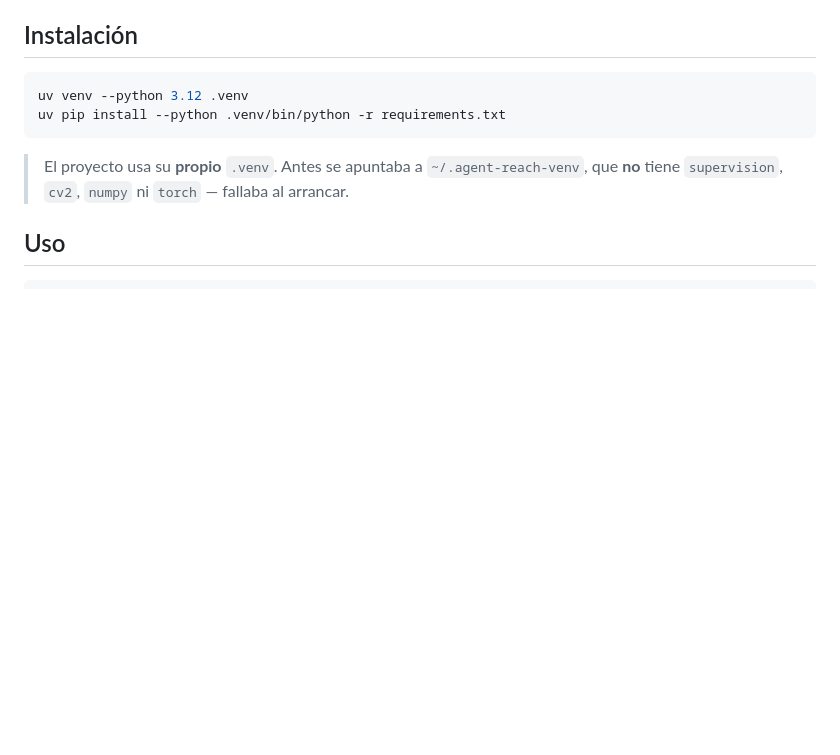
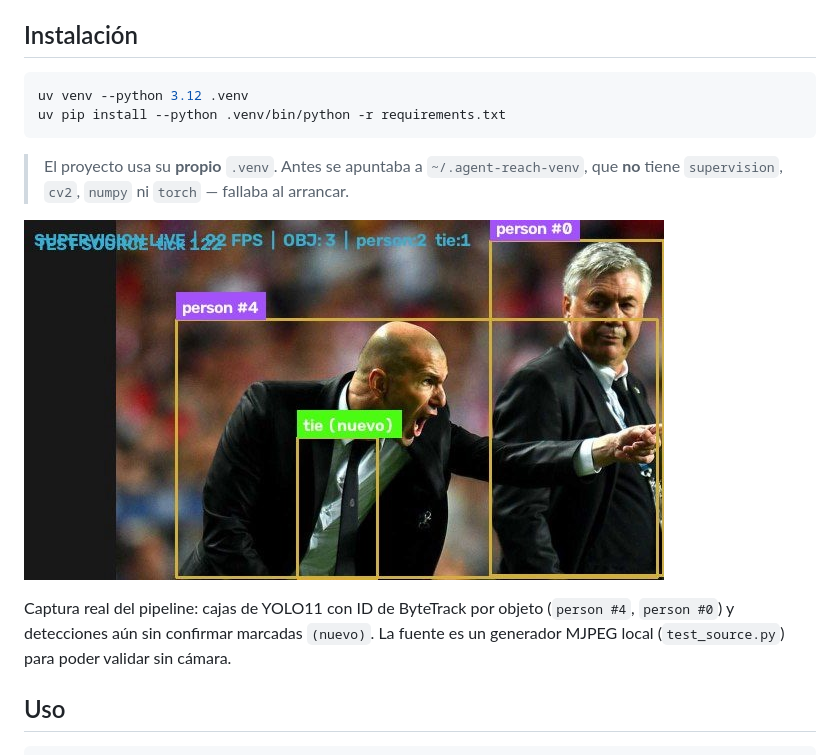
Before and after one commit to ivanintech/supervision-live, a Markdown page: README.md, the part around the change. Drawn GitHub-style; pictures changed too: docs-demo.jpg (added); blank space fills up the shorter version.

````diff
--- a/README.md
+++ b/README.md
@@ -19,6 +19,12 @@ uv pip install --python .venv/bin/python -r requirements.txt
 ```
 
 > El proyecto usa su **propio** `.venv`. Antes se apuntaba a `~/.agent-reach-venv`, que **no** tiene `supervision`, `cv2`, `numpy` ni `torch` — fallaba al arrancar.
+
+![Demo: detección y tracking sobre el stream](docs-demo.jpg)
+
+Captura real del pipeline: cajas de YOLO11 con ID de ByteTrack por objeto (`person #4`,
+`person #0`) y detecciones aún sin confirmar marcadas `(nuevo)`. La fuente es un
+generador MJPEG local (`test_source.py`) para poder validar sin cámara.
 
 ## Uso
 
````
Also changed, not shown: PROGRESS.md (+4 -3 lines), assets/bus.jpg (added), assets/zidane.jpg (added), 4 other files.
